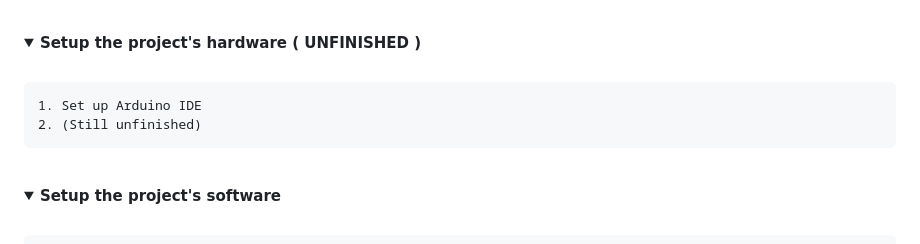
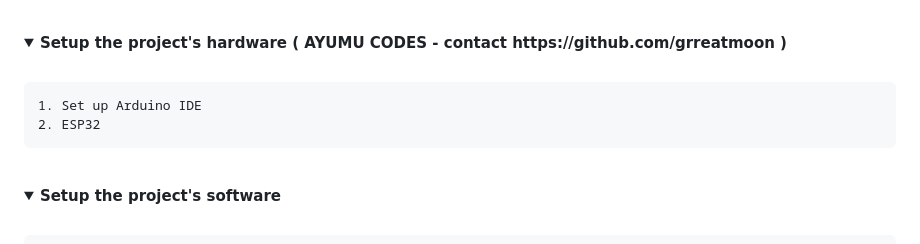
Before and after one commit to Luminir/IOT-automate-cucumber-growing-project, a Markdown page: README.md, the part around the change. GitHub-like rendering; folded sections open.

Commit message:
Revise hardware setup details in README
Updated the hardware setup section with contact information and clarified the second step.

```diff
--- a/README.md
+++ b/README.md
@@ -34,11 +34,11 @@ This section outlines the comprehensive structure and the overall setup steps re
 
 <br/>
 <details>
-<summary><strong style="font-size: 17px;">Setup the project's hardware ( UNFINISHED )</strong></summary>
+<summary><strong style="font-size: 17px;">Setup the project's hardware ( AYUMU CODES - contact https://github.com/grreatmoon )</strong></summary>
 <br>
 
     1. Set up Arduino IDE
-    2. (Still unfinished)
+    2. ESP32
 
 </details>
 
```
